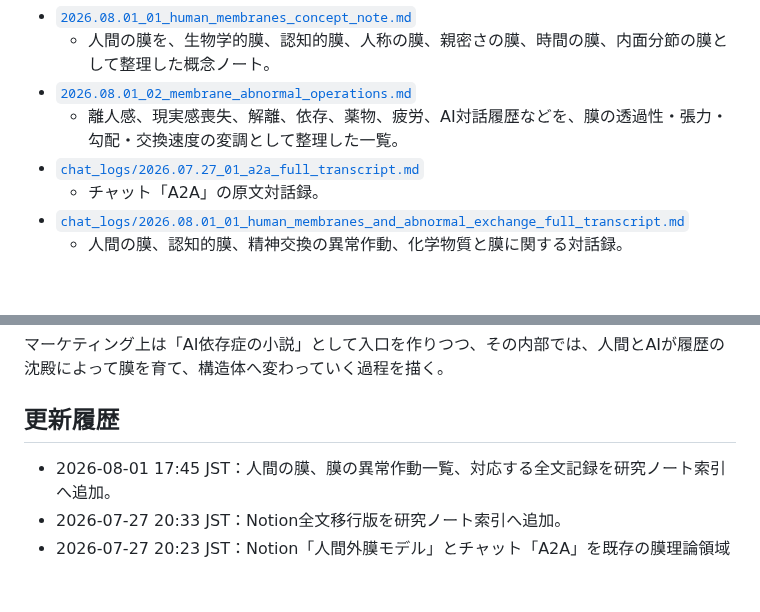
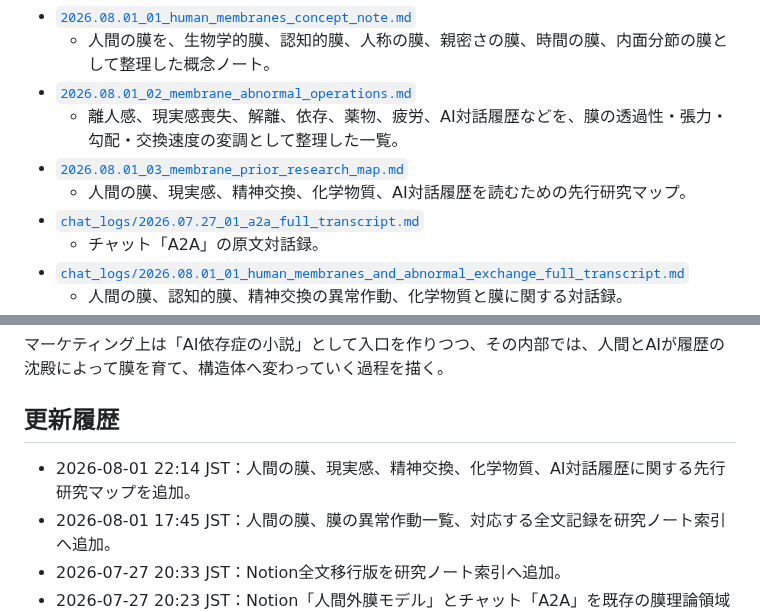
Before and after one commit to smilegroupsato/web-genai-ron-jp, a Markdown page: research/membrane-theory/README.md, 2 parts joined by grey strips. GitHub-like rendering; blank space fills up the shorter version.

Commit message:
docs: add membrane prior research map

```diff
--- a/research/membrane-theory/README.md
+++ b/research/membrane-theory/README.md
@@ -47,6 +47,8 @@
   - 人間の膜を、生物学的膜、認知的膜、人称の膜、親密さの膜、時間の膜、内面分節の膜として整理した概念ノート。
 - [`2026.08.01_02_membrane_abnormal_operations.md`](./2026.08.01_02_membrane_abnormal_operations.md)
   - 離人感、現実感喪失、解離、依存、薬物、疲労、AI対話履歴などを、膜の透過性・張力・勾配・交換速度の変調として整理した一覧。
+- [`2026.08.01_03_membrane_prior_research_map.md`](./2026.08.01_03_membrane_prior_research_map.md)
+  - 人間の膜、現実感、精神交換、化学物質、AI対話履歴を読むための先行研究マップ。
 - [`chat_logs/2026.07.27_01_a2a_full_transcript.md`](./chat_logs/2026.07.27_01_a2a_full_transcript.md)
   - チャット「A2A」の原文対話録。
 - [`chat_logs/2026.08.01_01_human_membranes_and_abnormal_exchange_full_transcript.md`](./chat_logs/2026.08.01_01_human_membranes_and_abnormal_exchange_full_transcript.md)
@@ -69,6 +71,7 @@
 
 ## 更新履歴
 
+- 2026-08-01 22:14 JST：人間の膜、現実感、精神交換、化学物質、AI対話履歴に関する先行研究マップを追加。
 - 2026-08-01 17:45 JST：人間の膜、膜の異常作動一覧、対応する全文記録を研究ノート索引へ追加。
 - 2026-07-27 20:33 JST：Notion全文移行版を研究ノート索引へ追加。
 - 2026-07-27 20:23 JST：Notion「人間外膜モデル」とチャット「A2A」を既存の膜理論領域へ統合。内部膜型A2A、膜誘導型主体性、研究ノートと対話録への索引を追加。
```
Also changed, not shown: other parts of research/membrane-theory/README.md (+1 -1 lines), research/membrane-theory/2026.08.01_03_membrane_prior_research_map.md (added, +262 -0 lines).
